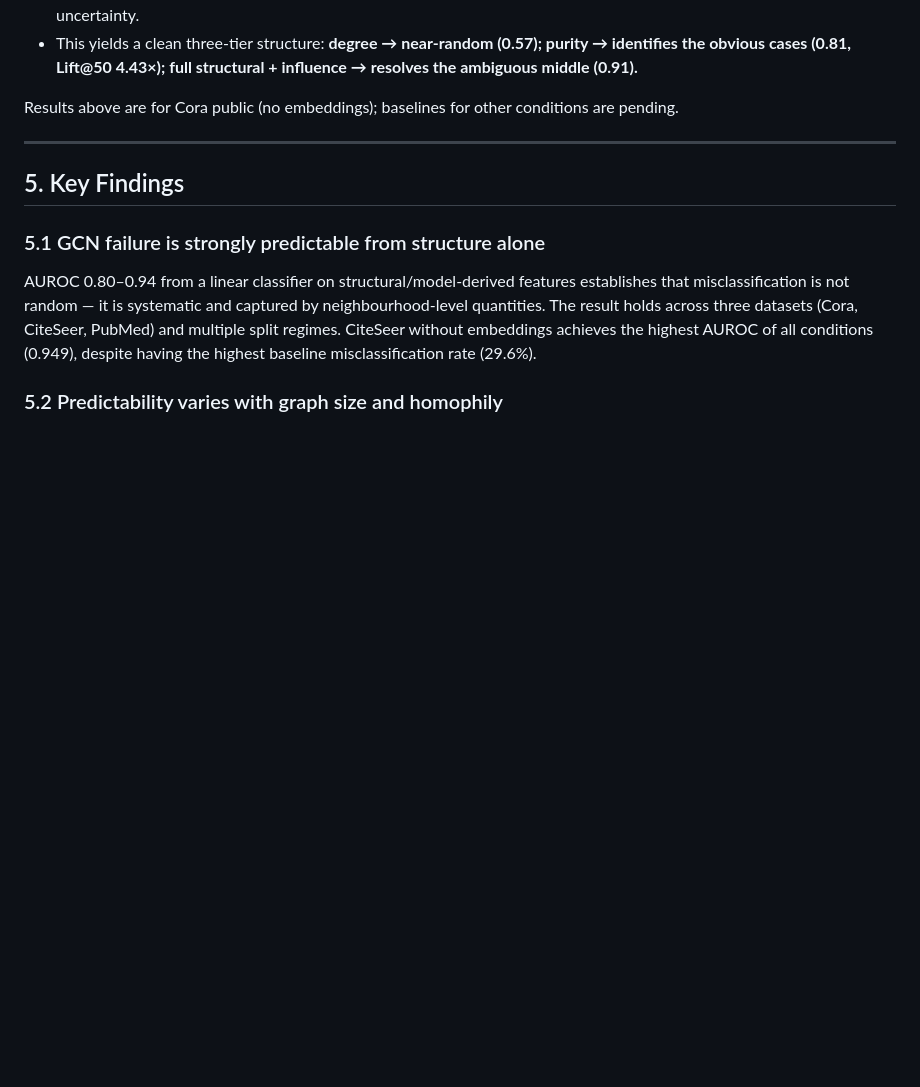
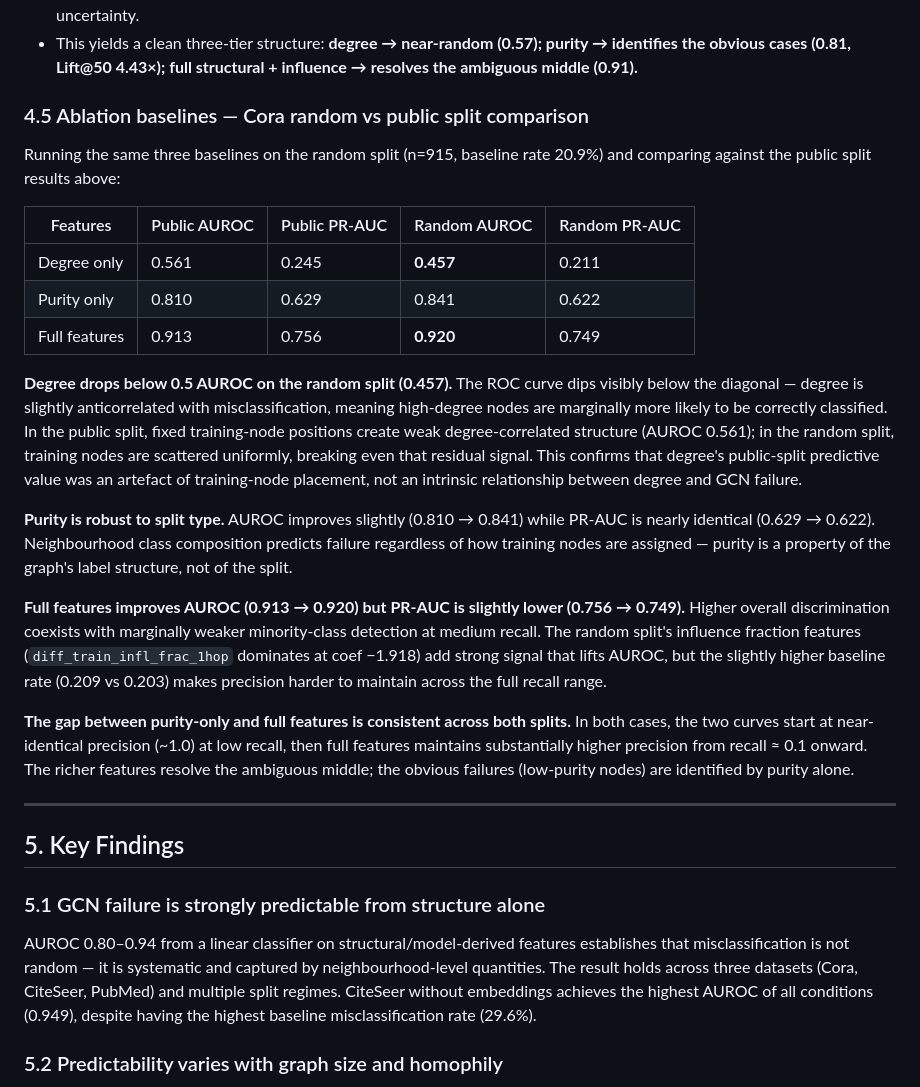
Before and after one commit to abheek96/degree-bias-gnn, a Markdown page: RESULTS.md, the part around one of its changes. Rendered like a GitHub page; blank space fills up the shorter version.

Commit message:
Add §4.5: ablation baseline comparison across Cora public vs random splits
Documents degree AUROC dropping below 0.5 on random split (0.457), confirming
its public-split value was an artefact of training-node placement. Notes purity
robustness across splits and consistent purity-vs-full-features gap.

```diff
--- a/RESULTS.md
+++ b/RESULTS.md
@@ -191,7 +191,40 @@ is not a linearity artefact of logistic regression:
   the obvious cases (0.81, Lift@50 4.43×); full structural + influence → resolves the ambiguous
   middle (0.91).**
 
-Results above are for Cora public (no embeddings); baselines for other conditions are pending.
+### 4.5 Ablation baselines — Cora random vs public split comparison
+
+Running the same three baselines on the random split (n=915, baseline rate 20.9%) and comparing
+against the public split results above:
+
+| Features | Public AUROC | Public PR-AUC | Random AUROC | Random PR-AUC |
+|---|---|---|---|---|
+| Degree only | 0.561 | 0.245 | **0.457** | 0.211 |
+| Purity only | 0.810 | 0.629 | 0.841 | 0.622 |
+| Full features | 0.913 | 0.756 | **0.920** | 0.749 |
+
+**Degree drops below 0.5 AUROC on the random split (0.457).** The ROC curve dips visibly below
+the diagonal — degree is slightly anticorrelated with misclassification, meaning high-degree nodes
+are marginally more likely to be correctly classified.  In the public split, fixed training-node
+positions create weak degree-correlated structure (AUROC 0.561); in the random split, training
+nodes are scattered uniformly, breaking even that residual signal.  This confirms that degree's
+public-split predictive value was an artefact of training-node placement, not an intrinsic
+relationship between degree and GCN failure.
+
+**Purity is robust to split type.** AUROC improves slightly (0.810 → 0.841) while PR-AUC is
+nearly identical (0.629 → 0.622).  Neighbourhood class composition predicts failure regardless of
+how training nodes are assigned — purity is a property of the graph's label structure, not of the
+split.
+
+**Full features improves AUROC (0.913 → 0.920) but PR-AUC is slightly lower (0.756 → 0.749).**
+Higher overall discrimination coexists with marginally weaker minority-class detection at medium
+recall.  The random split's influence fraction features (`diff_train_infl_frac_1hop` dominates at
+coef −1.918) add strong signal that lifts AUROC, but the slightly higher baseline rate (0.209 vs
+0.203) makes precision harder to maintain across the full recall range.
+
+**The gap between purity-only and full features is consistent across both splits.**  In both cases,
+the two curves start at near-identical precision (~1.0) at low recall, then full features maintains
+substantially higher precision from recall ≈ 0.1 onward.  The richer features resolve the
+ambiguous middle; the obvious failures (low-purity nodes) are identified by purity alone.
 
 ---
 
```
Also changed, not shown: other parts of RESULTS.md (+1 -1 lines).
